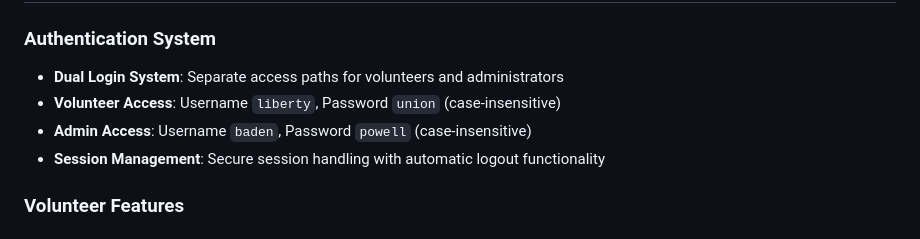
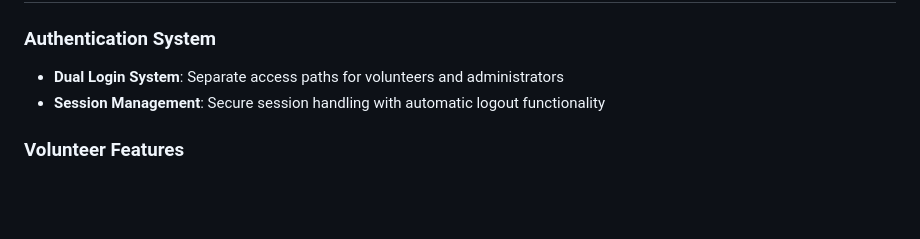
Before and after one commit to jagnetta/sff-tracker, a Markdown page: README.md, the part around the change. Drawn GitHub-style; blank space fills up the shorter version.

```diff
--- a/README.md
+++ b/README.md
@@ -10,8 +10,6 @@ The Taunton Scouting for Food Drive Route Selector processes route data from a C
 
 ### Authentication System
 - **Dual Login System**: Separate access paths for volunteers and administrators
-- **Volunteer Access**: Username `liberty`, Password `union` (case-insensitive)
-- **Admin Access**: Username `baden`, Password `powell` (case-insensitive)
 - **Session Management**: Secure session handling with automatic logout functionality
 
 ### Volunteer Features
```
